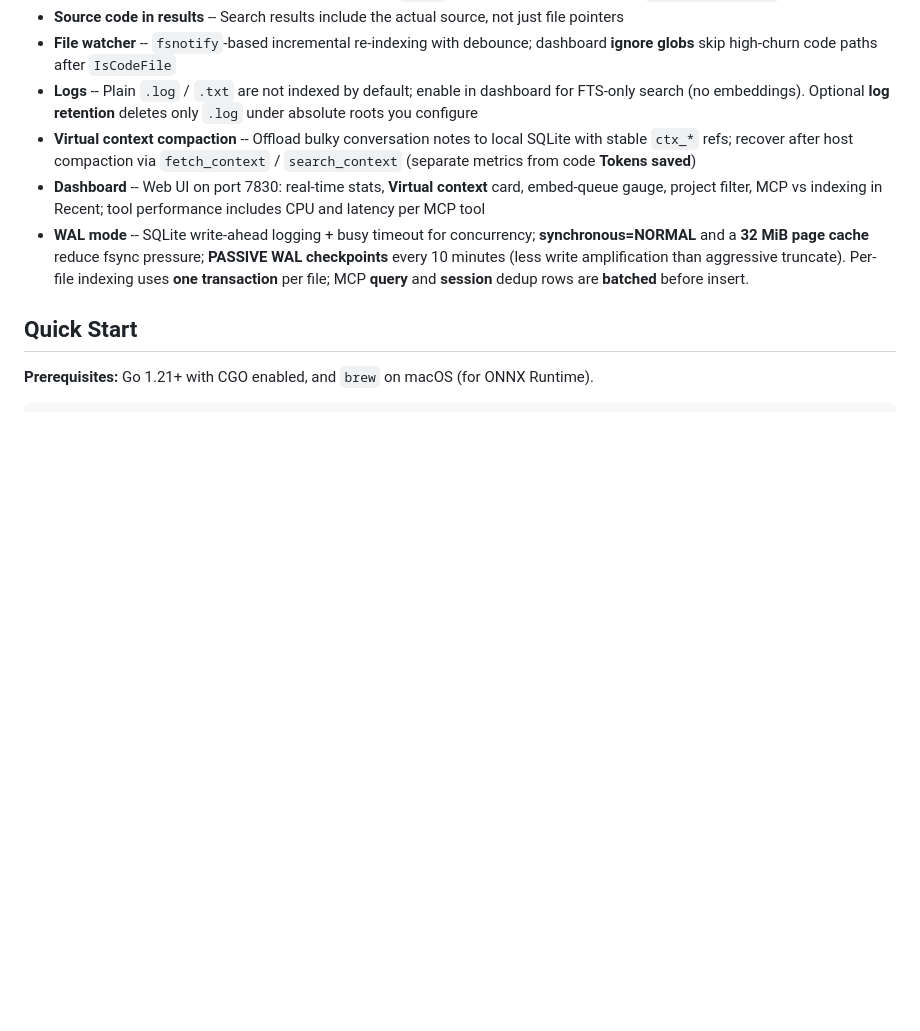
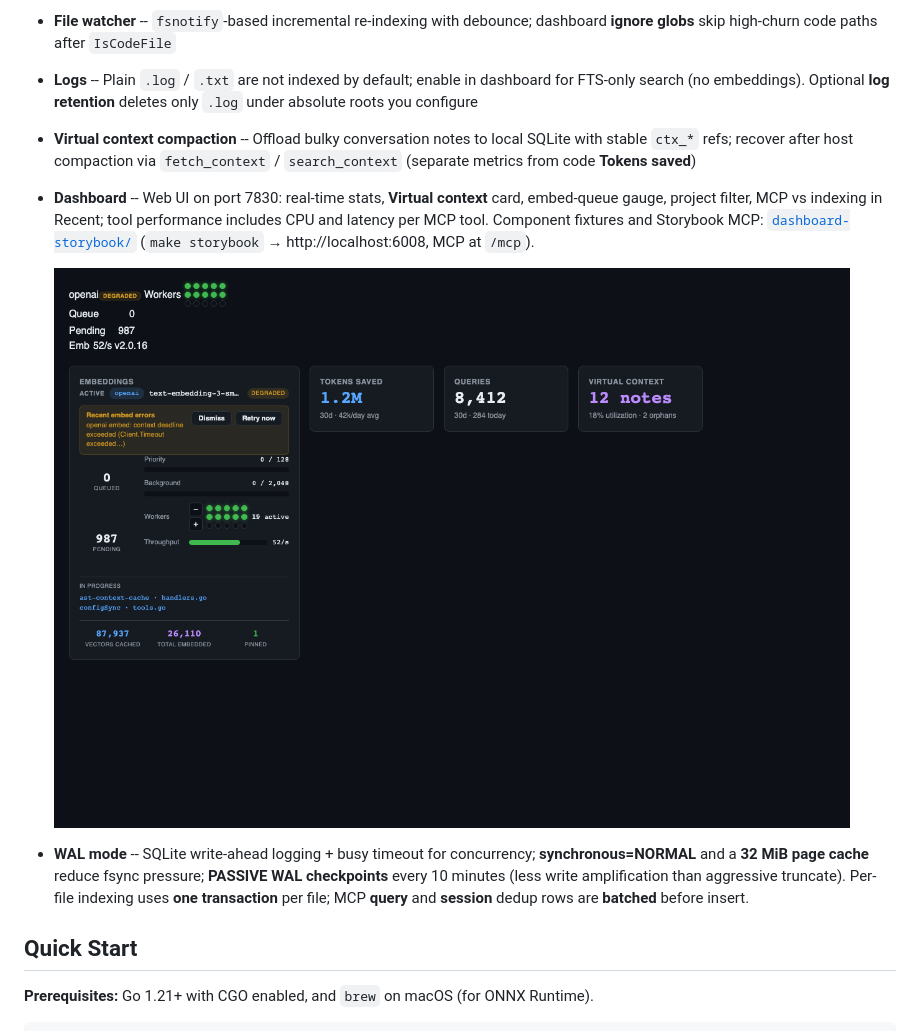
Before and after one commit to coma-toast/ast-context-cache, a Markdown page: README.md, the part around the change. Drawn GitHub-style; pictures changed too: docs/images/dashboard-overview.png (added); blank space fills up the shorter version.

Commit message:
Add dashboard Storybook fixtures, README screenshot, and Settings UI polish.
Co-authored-by: Cursor <cursoragent@cursor.com>

```diff
--- a/README.md
+++ b/README.md
@@ -12,7 +12,10 @@ A local-first AST context engine for AI coding agents. Indexes your codebase int
 - **File watcher** -- `fsnotify`-based incremental re-indexing with debounce; dashboard **ignore globs** skip high-churn code paths after `IsCodeFile`
 - **Logs** -- Plain `.log` / `.txt` are not indexed by default; enable in dashboard for FTS-only search (no embeddings). Optional **log retention** deletes only `.log` under absolute roots you configure
 - **Virtual context compaction** -- Offload bulky conversation notes to local SQLite with stable `ctx_*` refs; recover after host compaction via `fetch_context` / `search_context` (separate metrics from code **Tokens saved**)
-- **Dashboard** -- Web UI on port 7830: real-time stats, **Virtual context** card, embed-queue gauge, project filter, MCP vs indexing in Recent; tool performance includes CPU and latency per MCP tool
+- **Dashboard** -- Web UI on port 7830: real-time stats, **Virtual context** card, embed-queue gauge, project filter, MCP vs indexing in Recent; tool performance includes CPU and latency per MCP tool. Component fixtures and Storybook MCP: [`dashboard-storybook/`](dashboard-storybook/README.md) (`make storybook` → http://localhost:6008, MCP at `/mcp`).
+
+  ![Operator dashboard — embeddings queue, health bar, and token stats (Storybook fixture)](docs/images/dashboard-overview.png)
+
 - **WAL mode** -- SQLite write-ahead logging + busy timeout for concurrency; **synchronous=NORMAL** and a **32 MiB page cache** reduce fsync pressure; **PASSIVE WAL checkpoints** every 10 minutes (less write amplification than aggressive truncate). Per-file indexing uses **one transaction** per file; MCP **query** and **session** dedup rows are **batched** before insert.
 
 ## Quick Start
```
Also changed, not shown: dashboard-storybook/README.md (added, +36 -0 lines), 15 other files.
